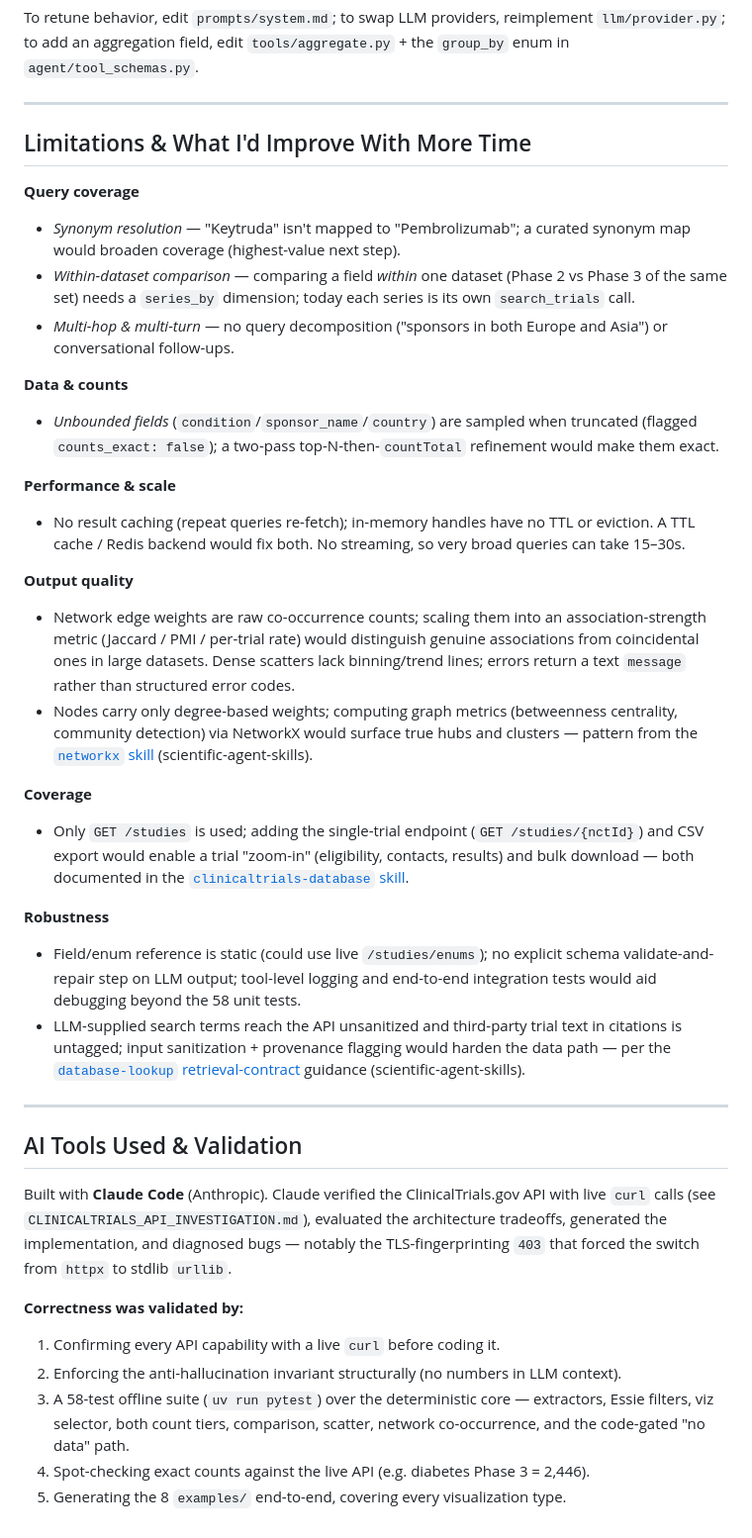
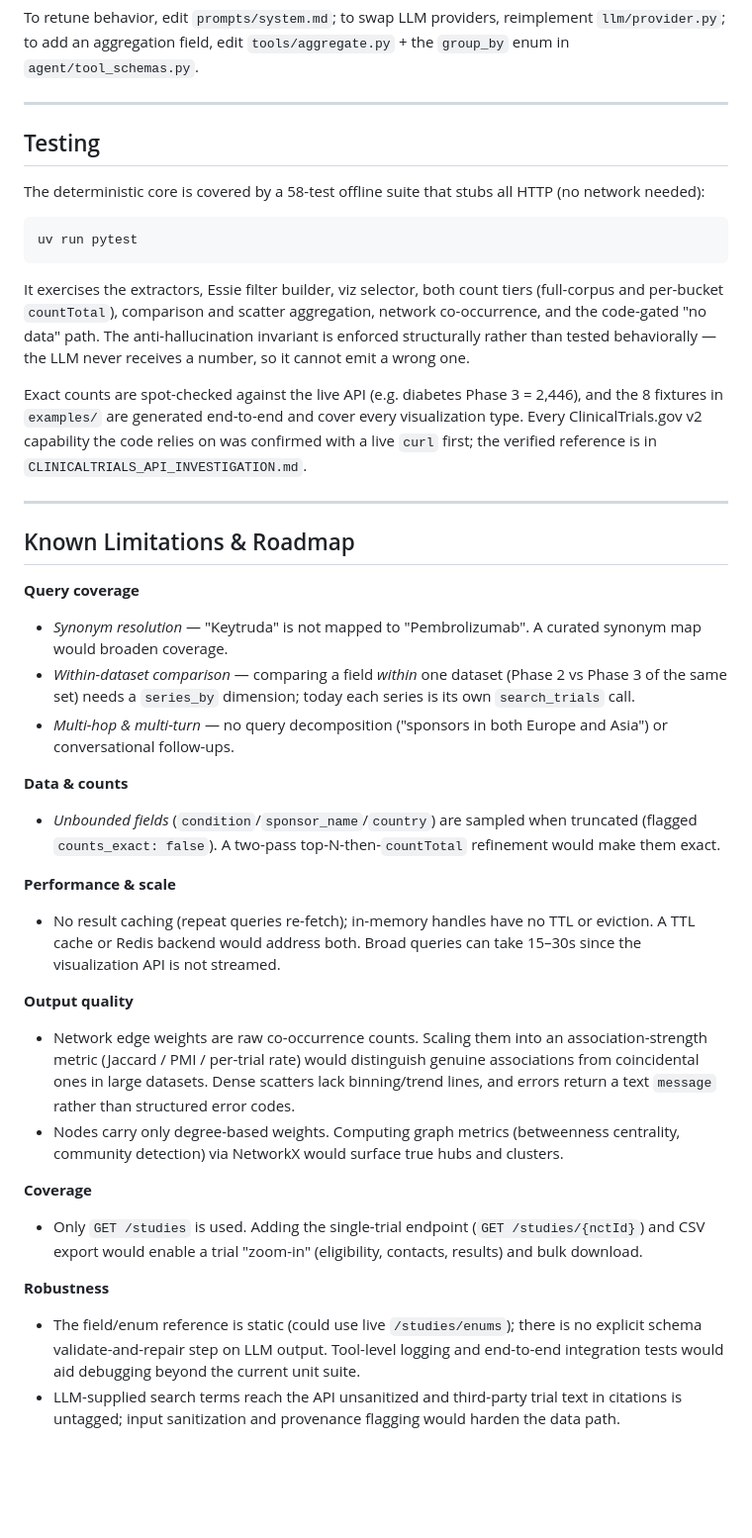
Before and after one commit to bibekyess/Query-to-Visualization, a Markdown page: README.md, the part around the change. Shown at 99% size. Rendered like a GitHub page; blank space fills up the shorter version.

Commit message:
chore: updates readme

````diff
--- a/README.md
+++ b/README.md
@@ -341,11 +341,34 @@ To retune behavior, edit `prompts/system.md`; to swap LLM providers, reimplement
 
 ---
 
-## Limitations & What I'd Improve With More Time
+## Testing
+
+The deterministic core is covered by a 58-test offline suite that stubs all HTTP
+(no network needed):
+
+```bash
+uv run pytest
+```
+
+It exercises the extractors, Essie filter builder, viz selector, both count tiers
+(full-corpus and per-bucket `countTotal`), comparison and scatter aggregation,
+network co-occurrence, and the code-gated "no data" path. The anti-hallucination
+invariant is enforced structurally rather than tested behaviorally — the LLM never
+receives a number, so it cannot emit a wrong one.
+
+Exact counts are spot-checked against the live API (e.g. diabetes Phase 3 = 2,446),
+and the 8 fixtures in `examples/` are generated end-to-end and cover every
+visualization type. Every ClinicalTrials.gov v2 capability the code relies on was
+confirmed with a live `curl` first; the verified reference is in
+`CLINICALTRIALS_API_INVESTIGATION.md`.
+
+---
+
+## Known Limitations & Roadmap
 
 **Query coverage**
-- *Synonym resolution* — "Keytruda" isn't mapped to "Pembrolizumab"; a curated
-  synonym map would broaden coverage (highest-value next step).
+- *Synonym resolution* — "Keytruda" is not mapped to "Pembrolizumab". A curated
+  synonym map would broaden coverage.
 - *Within-dataset comparison* — comparing a field *within* one dataset (Phase 2 vs
   Phase 3 of the same set) needs a `series_by` dimension; today each series is its
   own `search_trials` call.
@@ -354,52 +377,33 @@ To retune behavior, edit `prompts/system.md`; to swap LLM providers, reimplement
 
 **Data & counts**
 - *Unbounded fields* (`condition`/`sponsor_name`/`country`) are sampled when
-  truncated (flagged `counts_exact: false`); a two-pass top-N-then-`countTotal`
+  truncated (flagged `counts_exact: false`). A two-pass top-N-then-`countTotal`
   refinement would make them exact.
 
 **Performance & scale**
 - No result caching (repeat queries re-fetch); in-memory handles have no TTL or
-  eviction. A TTL cache / Redis backend would fix both. No streaming, so very broad
-  queries can take 15–30s.
+  eviction. A TTL cache or Redis backend would address both. Broad queries can take
+  15–30s since the visualization API is not streamed.
 
 **Output quality**
-- Network edge weights are raw co-occurrence counts; scaling them into an
+- Network edge weights are raw co-occurrence counts. Scaling them into an
   association-strength metric (Jaccard / PMI / per-trial rate) would distinguish
   genuine associations from coincidental ones in large datasets. Dense scatters
-  lack binning/trend lines; errors return a text `message` rather than structured
-  error codes.
-- Nodes carry only degree-based weights; computing graph metrics (betweenness
+  lack binning/trend lines, and errors return a text `message` rather than
+  structured error codes.
+- Nodes carry only degree-based weights. Computing graph metrics (betweenness
   centrality, community detection) via NetworkX would surface true hubs and
-  clusters — pattern from the [`networkx` skill](https://github.com/K-Dense-AI/scientific-agent-skills) (scientific-agent-skills).
+  clusters.
 
 **Coverage**
-- Only `GET /studies` is used; adding the single-trial endpoint
+- Only `GET /studies` is used. Adding the single-trial endpoint
   (`GET /studies/{nctId}`) and CSV export would enable a trial "zoom-in"
-  (eligibility, contacts, results) and bulk download — both documented in the
-  [`clinicaltrials-database` skill](https://github.com/davila7/claude-code-templates/blob/main/cli-tool/components/skills/scientific/clinicaltrials-database/SKILL.md).
+  (eligibility, contacts, results) and bulk download.
 
 **Robustness**
-- Field/enum reference is static (could use live `/studies/enums`); no explicit
-  schema validate-and-repair step on LLM output; tool-level logging and end-to-end
-  integration tests would aid debugging beyond the 58 unit tests.
+- The field/enum reference is static (could use live `/studies/enums`); there is no
+  explicit schema validate-and-repair step on LLM output. Tool-level logging and
+  end-to-end integration tests would aid debugging beyond the current unit suite.
 - LLM-supplied search terms reach the API unsanitized and third-party trial text in
-  citations is untagged; input sanitization + provenance flagging would harden the
-  data path — per the [`database-lookup` retrieval-contract](https://github.com/K-Dense-AI/scientific-agent-skills) guidance (scientific-agent-skills).
-
----
-
-## AI Tools Used & Validation
-
-Built with **Claude Code** (Anthropic). Claude verified the ClinicalTrials.gov API
-with live `curl` calls (see `CLINICALTRIALS_API_INVESTIGATION.md`), evaluated the
-architecture tradeoffs, generated the implementation, and diagnosed bugs — notably
-the TLS-fingerprinting `403` that forced the switch from `httpx` to stdlib `urllib`.
-
-**Correctness was validated by:**
-1. Confirming every API capability with a live `curl` before coding it.
-2. Enforcing the anti-hallucination invariant structurally (no numbers in LLM context).
-3. A 58-test offline suite (`uv run pytest`) over the deterministic core —
-   extractors, Essie filters, viz selector, both count tiers, comparison, scatter,
-   network co-occurrence, and the code-gated "no data" path.
-4. Spot-checking exact counts against the live API (e.g. diabetes Phase 3 = 2,446).
-5. Generating the 8 `examples/` end-to-end, covering every visualization type.
+  citations is untagged; input sanitization and provenance flagging would harden the
+  data path.
````
